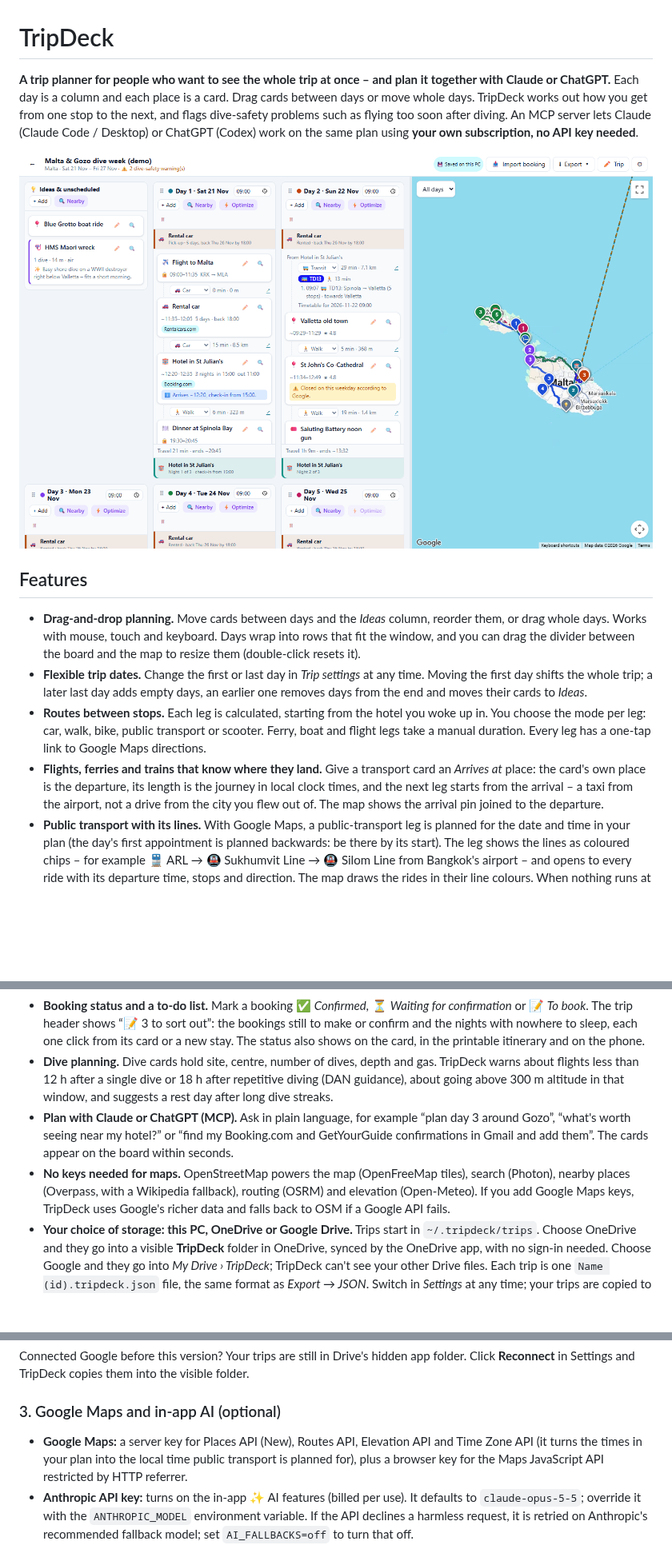
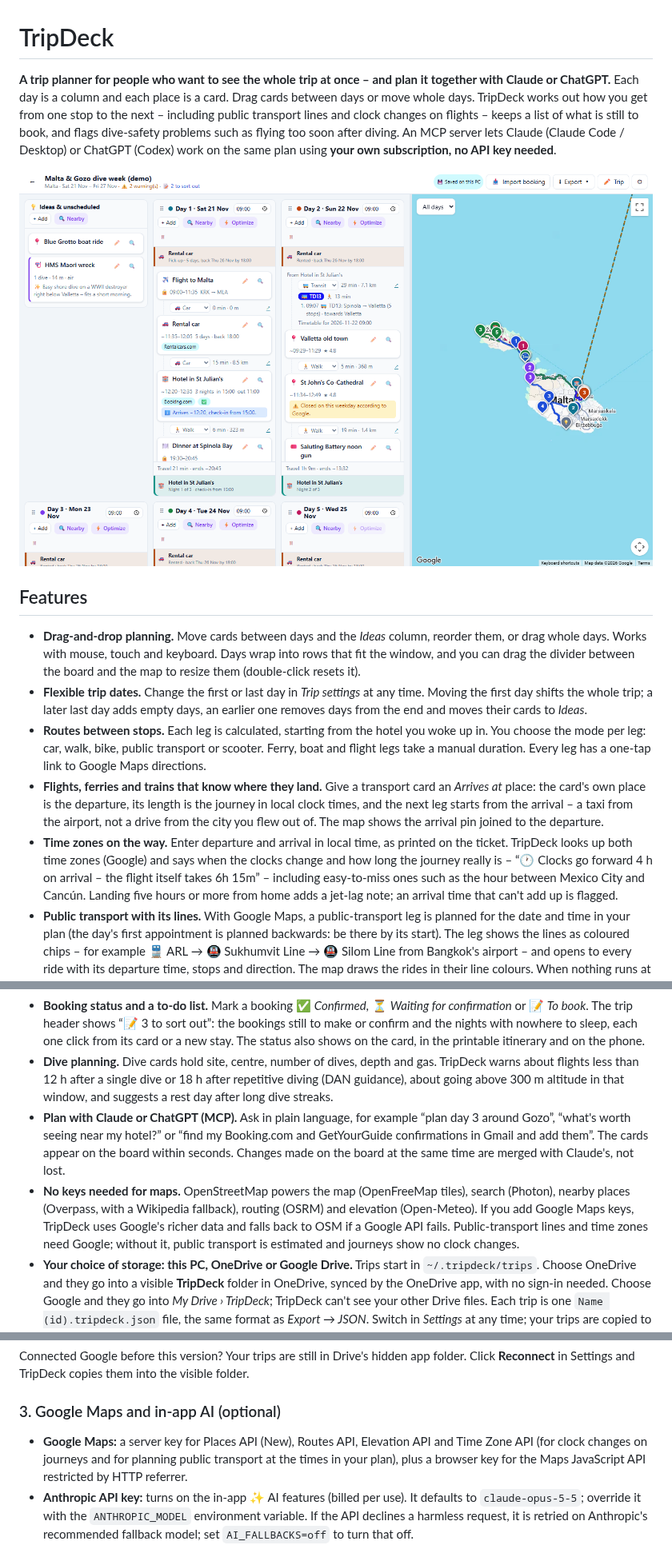
Before and after one commit to Torgh/tripdeck, a Markdown page: README.md, 3 parts joined by grey strips. Shown at 80% size. GitHub-like rendering; pictures changed too: docs/screenshot.png; blank space fills up the shorter version.

```diff
--- a/README.md
+++ b/README.md
@@ -1,6 +1,6 @@
 # TripDeck
 
-**A trip planner for people who want to see the whole trip at once – and plan it together with Claude or ChatGPT.** Each day is a column and each place is a card. Drag cards between days or move whole days. TripDeck works out how you get from one stop to the next, and flags dive-safety problems such as flying too soon after diving. An MCP server lets Claude (Claude Code / Desktop) or ChatGPT (Codex) work on the same plan using **your own subscription, no API key needed**.
+**A trip planner for people who want to see the whole trip at once – and plan it together with Claude or ChatGPT.** Each day is a column and each place is a card. Drag cards between days or move whole days. TripDeck works out how you get from one stop to the next – including public transport lines and clock changes on flights – keeps a list of what is still to book, and flags dive-safety problems such as flying too soon after diving. An MCP server lets Claude (Claude Code / Desktop) or ChatGPT (Codex) work on the same plan using **your own subscription, no API key needed**.
 
 ![TripDeck board](docs/screenshot.png)
 
@@ -10,14 +10,15 @@
 - **Flexible trip dates.** Change the first or last day in *Trip settings* at any time. Moving the first day shifts the whole trip; a later last day adds empty days, an earlier one removes days from the end and moves their cards to *Ideas*.
 - **Routes between stops.** Each leg is calculated, starting from the hotel you woke up in. You choose the mode per leg: car, walk, bike, public transport or scooter. Ferry, boat and flight legs take a manual duration. Every leg has a one-tap link to Google Maps directions.
 - **Flights, ferries and trains that know where they land.** Give a transport card an *Arrives at* place: the card's own place is the departure, its length is the journey in local clock times, and the next leg starts from the arrival – a taxi from the airport, not a drive from the city you flew out of. The map shows the arrival pin joined to the departure.
+- **Time zones on the way.** Enter departure and arrival in local time, as printed on the ticket. TripDeck looks up both time zones (Google) and says when the clocks change and how long the journey really is – “🕐 Clocks go forward 4 h on arrival – the flight itself takes 6h 15m” – including easy-to-miss ones such as the hour between Mexico City and Cancún. Landing five hours or more from home adds a jet-lag note; an arrival time that can't add up is flagged.
 - **Public transport with its lines.** With Google Maps, a public-transport leg is planned for the date and time in your plan (the day's first appointment is planned backwards: be there by its start). The leg shows the lines as coloured chips – for example 🚆 ARL → 🚇 Sukhumvit Line → 🚇 Silom Line from Bangkok's airport – and opens to every ride with its departure time, stops and direction. The map draws the rides in their line colours. When nothing runs at that hour (the last train has gone before a night flight) the leg says so. Timetables are only published a few weeks or months ahead; for a later trip TripDeck uses the same weekday and time in the coming week and says it's a typical week.
 - **Day timeline.** Shows estimated arrival times, warns when you would be late for a fixed-time booking, and flags places that are closed that day. A stay's time is when you can check in, not an appointment: arriving later is fine, arriving before check-in gives a hint.
 - **Stays and nights.** A stay has nights, a check-in time and a check-out time. The bottom of every day shows where you sleep that night (“Night 2 of 3”, check-in, check-out tomorrow), in the same colour on every night of that stay. Overnight flights and boats are recognised, and a night with no accommodation is flagged with a quick **+ Add stay**.
 - **Rentals: car, scooter, motorbike or bicycle.** A rental card sits on the pick-up day and holds the vehicle, the rental company, the order number and price, the pick-up place and time, the number of days, and the return time and place (when it goes back somewhere else). Like a stay, it then shows at the top of every day you have it, and the return day says, for example, “Return today by 17:00 at Gozo farmhouse”. Booking import recognises rental confirmations. When the trip's default way of getting around is a vehicle you rent (a scooter, say), legs use it only from the pick-up card until it goes back – before and after, they default to a car (taxi), so you don't ride a scooter from the airport you just landed at.
 - **Booking status and a to-do list.** Mark a booking ✅ *Confirmed*, ⏳ *Waiting for confirmation* or 📝 *To book*. The trip header shows “📝 3 to sort out”: the bookings still to make or confirm and the nights with nowhere to sleep, each one click from its card or a new stay. The status also shows on the card, in the printable itinerary and on the phone.
 - **Dive planning.** Dive cards hold site, centre, number of dives, depth and gas. TripDeck warns about flights less than 12 h after a single dive or 18 h after repetitive diving (DAN guidance), about going above 300 m altitude in that window, and suggests a rest day after long dive streaks.
-- **Plan with Claude or ChatGPT (MCP).** Ask in plain language, for example “plan day 3 around Gozo”, “what's worth seeing near my hotel?” or “find my Booking.com and GetYourGuide confirmations in Gmail and add them”. The cards appear on the board within seconds.
-- **No keys needed for maps.** OpenStreetMap powers the map (OpenFreeMap tiles), search (Photon), nearby places (Overpass, with a Wikipedia fallback), routing (OSRM) and elevation (Open-Meteo). If you add Google Maps keys, TripDeck uses Google's richer data and falls back to OSM if a Google API fails.
+- **Plan with Claude or ChatGPT (MCP).** Ask in plain language, for example “plan day 3 around Gozo”, “what's worth seeing near my hotel?” or “find my Booking.com and GetYourGuide confirmations in Gmail and add them”. The cards appear on the board within seconds. Changes made on the board at the same time are merged with Claude's, not lost.
+- **No keys needed for maps.** OpenStreetMap powers the map (OpenFreeMap tiles), search (Photon), nearby places (Overpass, with a Wikipedia fallback), routing (OSRM) and elevation (Open-Meteo). If you add Google Maps keys, TripDeck uses Google's richer data and falls back to OSM if a Google API fails. Public-transport lines and time zones need Google; without it, public transport is estimated and journeys show no clock changes.
 - **Your choice of storage: this PC, OneDrive or Google Drive.** Trips start in `~/.tripdeck/trips`. Choose OneDrive and they go into a visible **TripDeck** folder in OneDrive, synced by the OneDrive app, with no sign-in needed. Choose Google and they go into *My Drive › TripDeck*; TripDeck can't see your other Drive files. Each trip is one `Name (id).tripdeck.json` file, the same format as *Export → JSON*. Switch in *Settings* at any time; your trips are copied to the new place.
 - **Optional in-app AI.** With an Anthropic API key, the ✨ buttons give AI suggestions, an AI day optimizer, visiting tips and booking import (paste an email or upload a PDF or screenshot) directly in the app.
 - **Export as PDF or JSON.** *Export → PDF* opens a printable itinerary to save as a PDF: a map zoomed on the trip's area (flights more than 1000 km from all your stops, such as the flights from home, are left out), an overview of days and nights, a table of every booking with references and prices, and a day-by-day plan. *Export → JSON* downloads a backup you can import again.
@@ -84,7 +85,7 @@ Connected Google before this version? Your trips are still in Drive's hidden app
 
 ### 3. Google Maps and in-app AI (optional)
 
-- **Google Maps:** a server key for Places API (New), Routes API, Elevation API and Time Zone API (it turns the times in your plan into the local time public transport is planned for), plus a browser key for the Maps JavaScript API restricted by HTTP referrer.
+- **Google Maps:** a server key for Places API (New), Routes API, Elevation API and Time Zone API (for clock changes on journeys and for planning public transport at the times in your plan), plus a browser key for the Maps JavaScript API restricted by HTTP referrer.
 - **Anthropic API key:** turns on the in-app ✨ AI features (billed per use). It defaults to `claude-opus-5-5`; override it with the `ANTHROPIC_MODEL` environment variable. If the API declines a harmless request, it is retried on Anthropic's recommended fallback model; set `AI_FALLBACKS=off` to turn that off.
 
 Environment variables still work and take precedence over Settings: `GOOGLE_CLIENT_ID`, `GOOGLE_CLIENT_SECRET`, `TRIPDECK_ONEDRIVE_FOLDER`, `GOOGLE_MAPS_API_KEY`, `NEXT_PUBLIC_GOOGLE_MAPS_API_KEY`, `NEXT_PUBLIC_GOOGLE_MAP_ID`, `ANTHROPIC_API_KEY`, `ANTHROPIC_MODEL`, `AI_FALLBACKS`, and `TRIPDECK_HOME` (data directory).
```
Also changed, not shown: other parts of README.md (+8 -5 lines), 14 other files.
